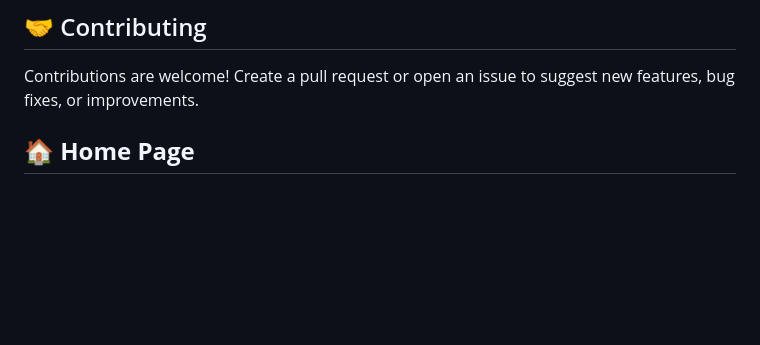
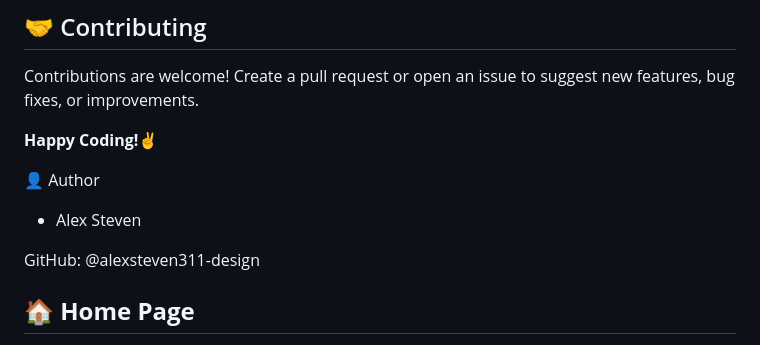
Before and after one commit to alexsteven311-design/Smart-Job-Potal, a Markdown page: README.md, the part around the change. Drawn GitHub-style; blank space fills up the shorter version.

Commit message:
Update README with author details and closing message
Added author information and a closing message to the README.

```diff
--- a/README.md
+++ b/README.md
@@ -241,6 +241,13 @@ npm start
 ## 🤝 Contributing
 
 Contributions are welcome! Create a pull request or open an issue to suggest new features, bug fixes, or improvements.
+
+**Happy Coding!✌️**
+
+👤 Author
+- Alex Steven
+
+GitHub: @alexsteven311-design
 
 **<h2>🏠 Home Page</h2>**
 
```
